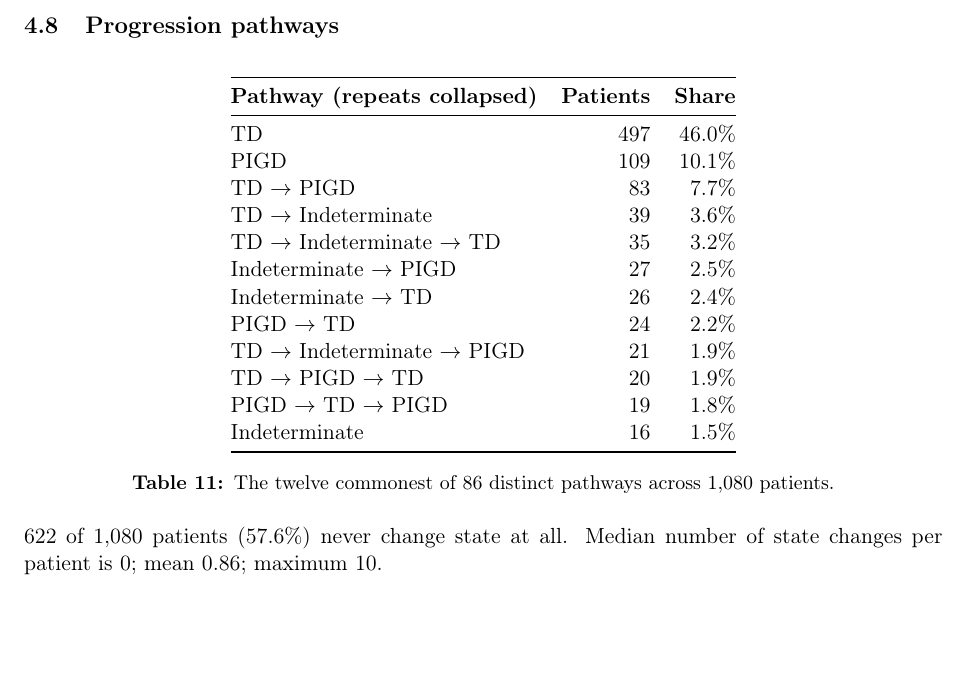
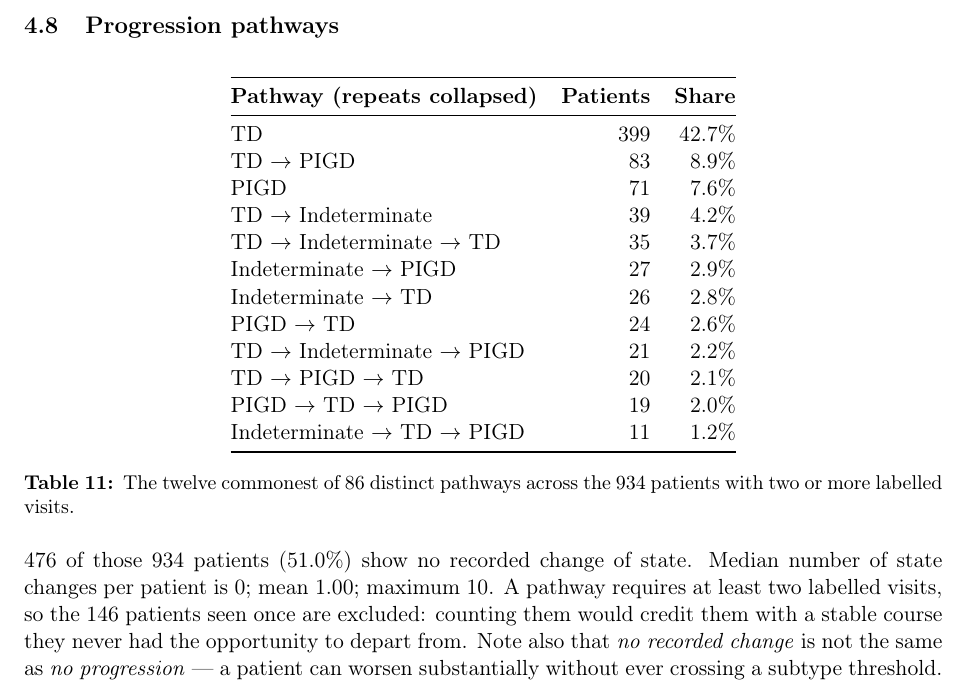
Before and after one commit to Parvptl/ppmi-subtype-progression, a LaTeX paper (report/Week3-4_Report.tex): part of page 12 of 17, cut so that both start at the same text, the shorter picture padded with empty space. Compiled offline with pdfLaTeX.

Commit message:
Count pathways only over patients who could show a change
A pathway needs two labelled visits to exist, but the calculation ran over
all 1,080 patients with at least one. The 146 seen once collapse to a
single state and were counted among those who never changed, overstating
stability.

Restricted to the 934 patients with two or more labelled visits. Also fixed
the visit count itself, which used groupby().size() on the unfiltered panel
and so counted visits carrying no subtype at all.

  never changed   622 of 1,080 (57.6%)  ->  476 of 934 (51.0%)
  changed once    210 (19.4%)           ->  210 (22.5%)
  changed 2+      248 (23.0%)           ->  248 (26.6%)

Wording changed to "no recorded change of state" throughout: a patient can
worsen without crossing a subtype threshold.

```diff
--- a/report/Week3-4_Report.tex
+++ b/report/Week3-4_Report.tex
@@ -472,26 +472,32 @@ still contributing.}
 \toprule
 \textbf{Pathway (repeats collapsed)} & \textbf{Patients} & \textbf{Share} \\
 \midrule
-TD                                       & 497 & 46.0\% \\
-PIGD                                     & 109 & 10.1\% \\
-TD \arr\ PIGD                            &  83 &  7.7\% \\
-TD \arr\ Indeterminate                   &  39 &  3.6\% \\
-TD \arr\ Indeterminate \arr\ TD          &  35 &  3.2\% \\
-Indeterminate \arr\ PIGD                 &  27 &  2.5\% \\
-Indeterminate \arr\ TD                   &  26 &  2.4\% \\
-PIGD \arr\ TD                            &  24 &  2.2\% \\
-TD \arr\ Indeterminate \arr\ PIGD        &  21 &  1.9\% \\
-TD \arr\ PIGD \arr\ TD                   &  20 &  1.9\% \\
-PIGD \arr\ TD \arr\ PIGD                 &  19 &  1.8\% \\
-Indeterminate                            &  16 &  1.5\% \\
+TD                                       & 399 & 42.7\% \\
+TD \arr\ PIGD                            &  83 &  8.9\% \\
+PIGD                                     &  71 &  7.6\% \\
+TD \arr\ Indeterminate                   &  39 &  4.2\% \\
+TD \arr\ Indeterminate \arr\ TD          &  35 &  3.7\% \\
+Indeterminate \arr\ PIGD                 &  27 &  2.9\% \\
+Indeterminate \arr\ TD                   &  26 &  2.8\% \\
+PIGD \arr\ TD                            &  24 &  2.6\% \\
+TD \arr\ Indeterminate \arr\ PIGD        &  21 &  2.2\% \\
+TD \arr\ PIGD \arr\ TD                   &  20 &  2.1\% \\
+PIGD \arr\ TD \arr\ PIGD                 &  19 &  2.0\% \\
+Indeterminate \arr\ TD \arr\ PIGD        &  11 &  1.2\% \\
 \bottomrule
 \end{tabular}
-\caption{The twelve commonest of 86 distinct pathways across 1{,}080 patients.}
+\caption{The twelve commonest of 86 distinct pathways across the 934 patients
+with two or more labelled visits.}
 \end{table}
 
 \noindent
-622 of 1{,}080 patients (57.6\%) never change state at all. Median number of
-state changes per patient is 0; mean 0.86; maximum 10.
+476 of those 934 patients (51.0\%) show no recorded change of state. Median
+number of state changes per patient is 0; mean 1.00; maximum 10. A pathway
+requires at least two labelled visits, so the 146 patients seen once are
+excluded: counting them would credit them with a stable course they never had
+the opportunity to depart from. Note also that \emph{no recorded change} is not
+the same as \emph{no progression} --- a patient can worsen substantially without
+ever crossing a subtype threshold.
 
 \begin{figure}[htbp]
 \centering
```
Also changed, not shown: report/Pipeline_Walkthrough.tex (+4 -4 lines), README.md, report/Pipeline_Walkthrough.pdf, report/Week3-4_Report.pdf, 1 other file.
